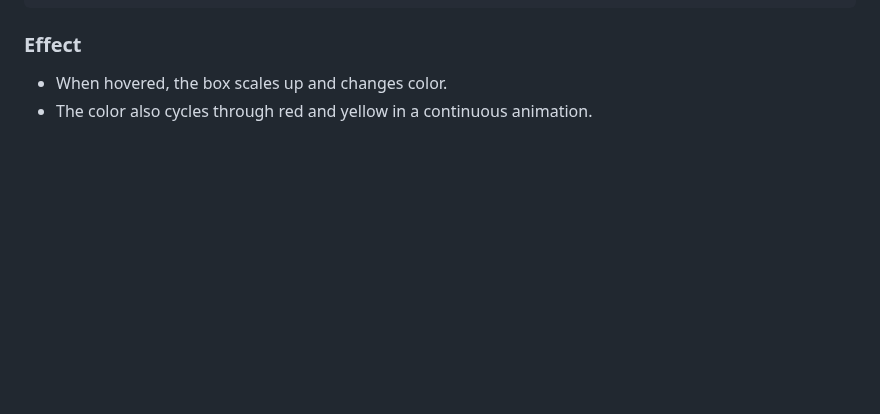
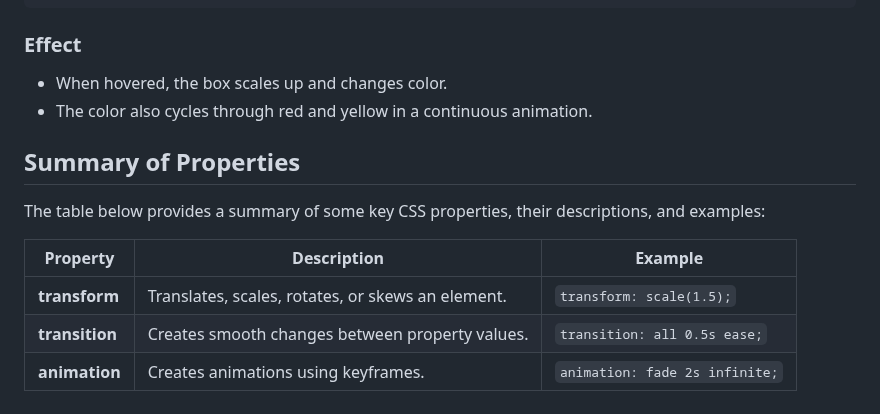
Before and after one commit to ankita34359/Web-development-training, a Markdown page: 04_Lecture: CSS Basic Part-III/04_Notes.md, the part around the change. Rendered like a GitHub page; blank space fills up the shorter version.

```diff
--- a/04_Lecture: CSS Basic Part-III/04_Notes.md
+++ b/04_Lecture: CSS Basic Part-III/04_Notes.md
@@ -190,3 +190,13 @@ You can combine these properties to create dynamic effects.
 
 - When hovered, the box scales up and changes color.
 - The color also cycles through red and yellow in a continuous animation.
+
+## Summary of Properties
+
+The table below provides a summary of some key CSS properties, their descriptions, and examples:
+
+| **Property**   | **Description**                                      | **Example**                     |
+|-----------------|------------------------------------------------------|----------------------------------|
+| **transform**  | Translates, scales, rotates, or skews an element.    | `transform: scale(1.5);`        |
+| **transition** | Creates smooth changes between property values.      | `transition: all 0.5s ease;`    |
+| **animation**  | Creates animations using keyframes.                  | `animation: fade 2s infinite;`  |
```
